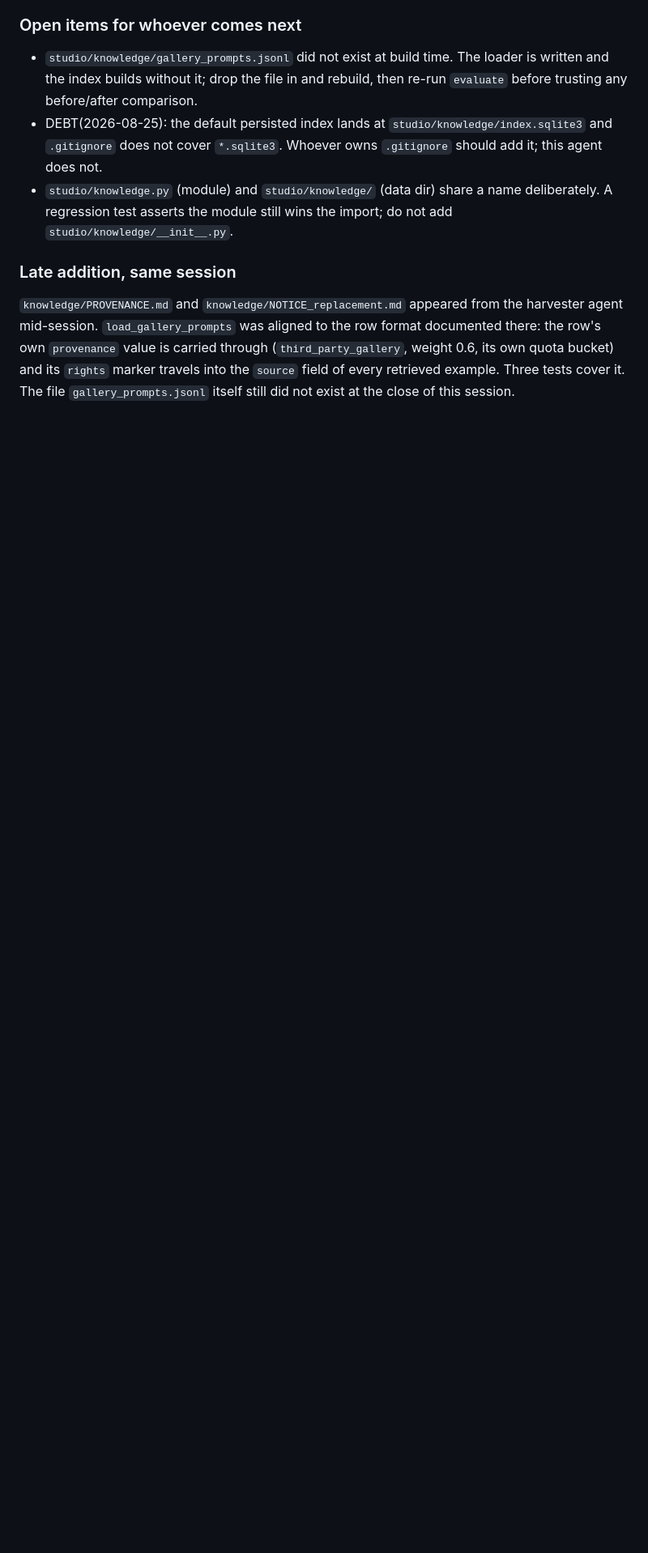
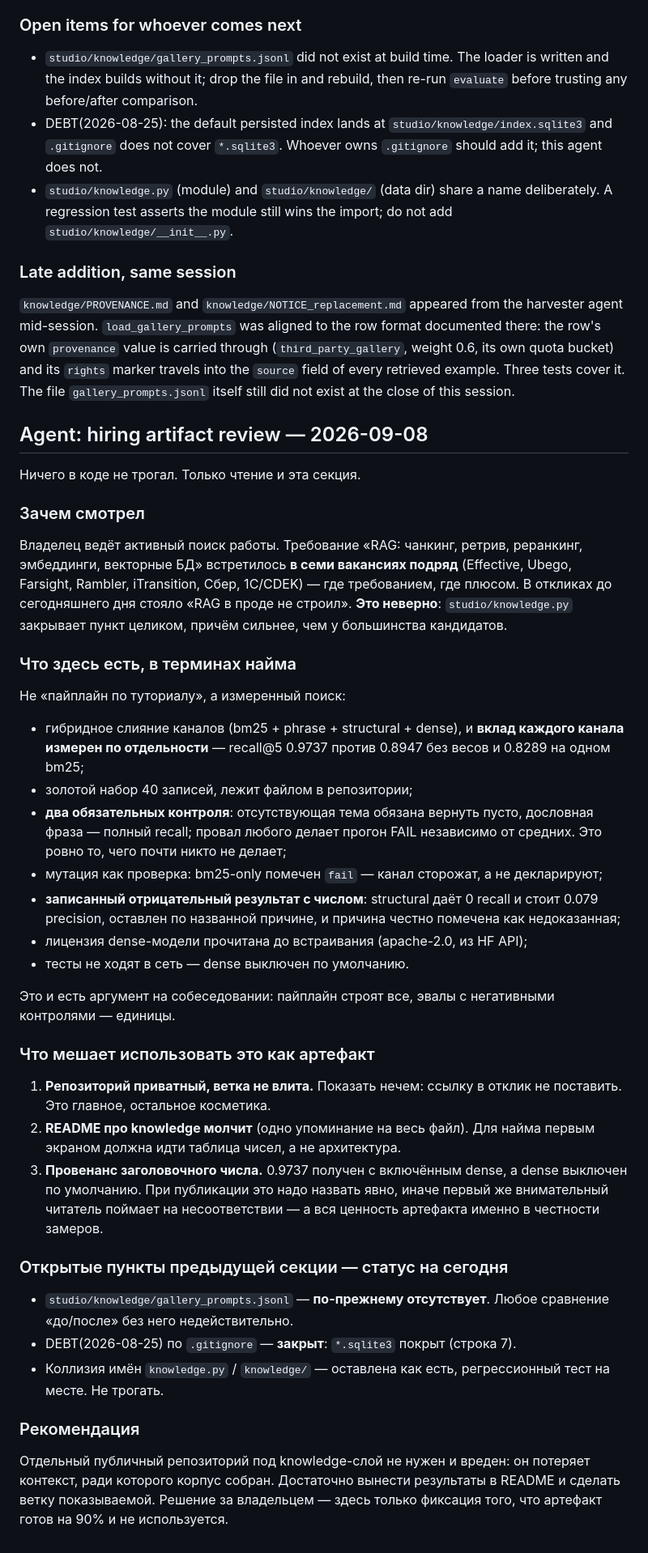
Before and after one commit to greenflac/lipsync-templates, a Markdown page: HANDOFF_studio-mvp.md, the part around the change. Shown at 81% size. Drawn GitHub-style; blank space fills up the shorter version.

Commit message:
HANDOFF: секция про knowledge-слой как артефакт для найма
Требование RAG встретилось в 7 вакансиях подряд, в откликах стояло
"не строил" — неверно. Зафиксировано, что здесь есть (гибрид с измеренным
вкладом каналов, 40 золотых записей, два обязательных контроля, мутация,
записанный отрицательный результат) и что мешает показать: приватная ветка,
README молчит, провенанс 0.9737 с включённым dense не назван явно.
Статус открытых пунктов: gallery_prompts.jsonl нет, DEBT по .gitignore закрыт.

Co-Authored-By: Claude Opus 5 <noreply@anthropic.com>
Claude-Session: https://claude.ai/code/session_01RKuiK6EcW4J8Ndb2UwzMek

```diff
--- a/HANDOFF_studio-mvp.md
+++ b/HANDOFF_studio-mvp.md
@@ -62,3 +62,64 @@ format documented there: the row's own `provenance` value is carried through
 marker travels into the `source` field of every retrieved example. Three tests
 cover it. The file `gallery_prompts.jsonl` itself still did not exist at the
 close of this session.
+
+## Agent: hiring artifact review — 2026-09-08
+
+Ничего в коде не трогал. Только чтение и эта секция.
+
+### Зачем смотрел
+
+Владелец ведёт активный поиск работы. Требование «RAG: чанкинг, ретрив,
+реранкинг, эмбеддинги, векторные БД» встретилось **в семи вакансиях подряд**
+(Effective, Ubego, Farsight, Rambler, iTransition, Сбер, 1С/CDEK) — где
+требованием, где плюсом. В откликах до сегодняшнего дня стояло «RAG в проде
+не строил». **Это неверно**: `studio/knowledge.py` закрывает пункт целиком,
+причём сильнее, чем у большинства кандидатов.
+
+### Что здесь есть, в терминах найма
+
+Не «пайплайн по туториалу», а измеренный поиск:
+
+- гибридное слияние каналов (bm25 + phrase + structural + dense), и **вклад
+  каждого канала измерен по отдельности** — recall@5 0.9737 против 0.8947 без
+  весов и 0.8289 на одном bm25;
+- золотой набор 40 записей, лежит файлом в репозитории;
+- **два обязательных контроля**: отсутствующая тема обязана вернуть пусто,
+  дословная фраза — полный recall; провал любого делает прогон FAIL независимо
+  от средних. Это ровно то, чего почти никто не делает;
+- мутация как проверка: bm25-only помечен `fail` — канал сторожат, а не
+  декларируют;
+- **записанный отрицательный результат с числом**: structural даёт 0 recall
+  и стоит 0.079 precision, оставлен по названной причине, и причина честно
+  помечена как недоказанная;
+- лицензия dense-модели прочитана до встраивания (apache-2.0, из HF API);
+- тесты не ходят в сеть — dense выключен по умолчанию.
+
+Это и есть аргумент на собеседовании: пайплайн строят все, эвалы с
+негативными контролями — единицы.
+
+### Что мешает использовать это как артефакт
+
+1. **Репозиторий приватный, ветка не влита.** Показать нечем: ссылку в отклик
+   не поставить. Это главное, остальное косметика.
+2. **README про knowledge молчит** (одно упоминание на весь файл). Для найма
+   первым экраном должна идти таблица чисел, а не архитектура.
+3. **Провенанс заголовочного числа.** 0.9737 получен с включённым dense, а
+   dense выключен по умолчанию. При публикации это надо назвать явно, иначе
+   первый же внимательный читатель поймает на несоответствии — а вся ценность
+   артефакта именно в честности замеров.
+
+### Открытые пункты предыдущей секции — статус на сегодня
+
+- `studio/knowledge/gallery_prompts.jsonl` — **по-прежнему отсутствует**.
+  Любое сравнение «до/после» без него недействительно.
+- DEBT(2026-08-25) по `.gitignore` — **закрыт**: `*.sqlite3` покрыт (строка 7).
+- Коллизия имён `knowledge.py` / `knowledge/` — оставлена как есть,
+  регрессионный тест на месте. Не трогать.
+
+### Рекомендация
+
+Отдельный публичный репозиторий под knowledge-слой не нужен и вреден:
+он потеряет контекст, ради которого корпус собран. Достаточно вынести
+результаты в README и сделать ветку показываемой. Решение за владельцем —
+здесь только фиксация того, что артефакт готов на 90% и не используется.
```
